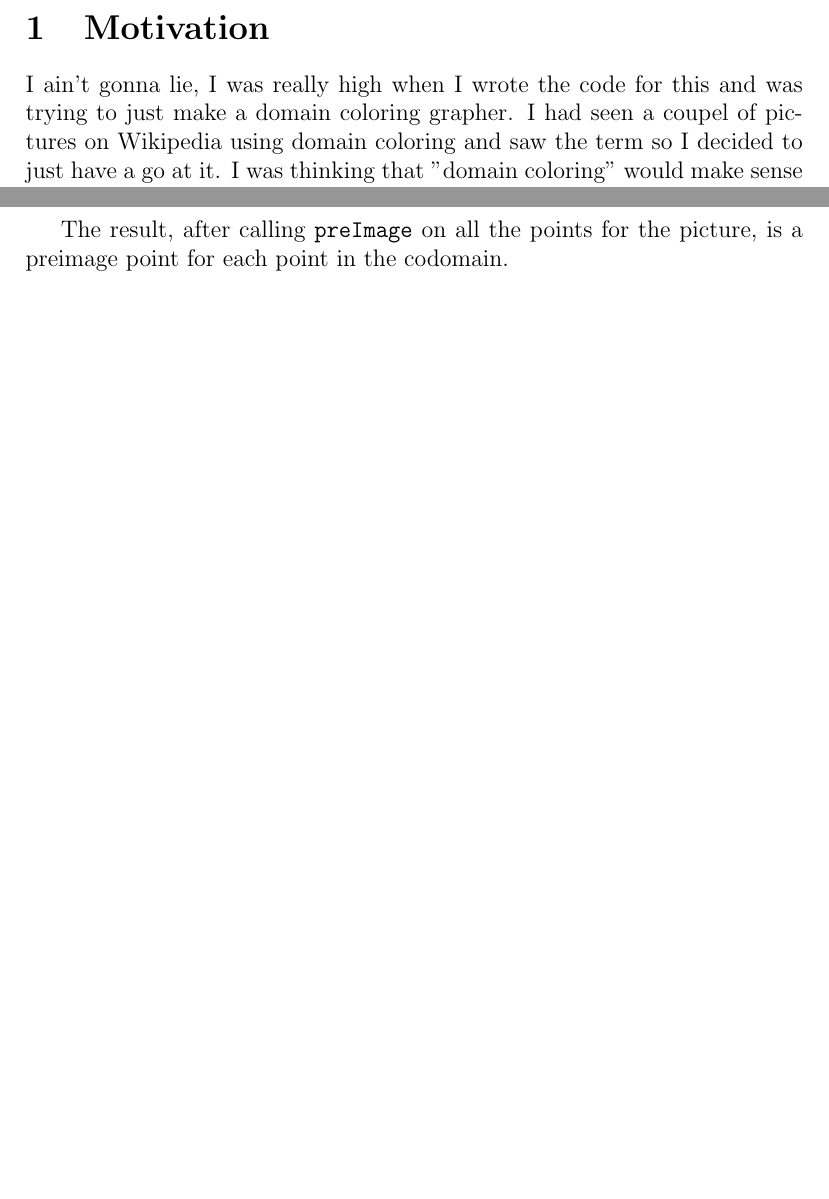
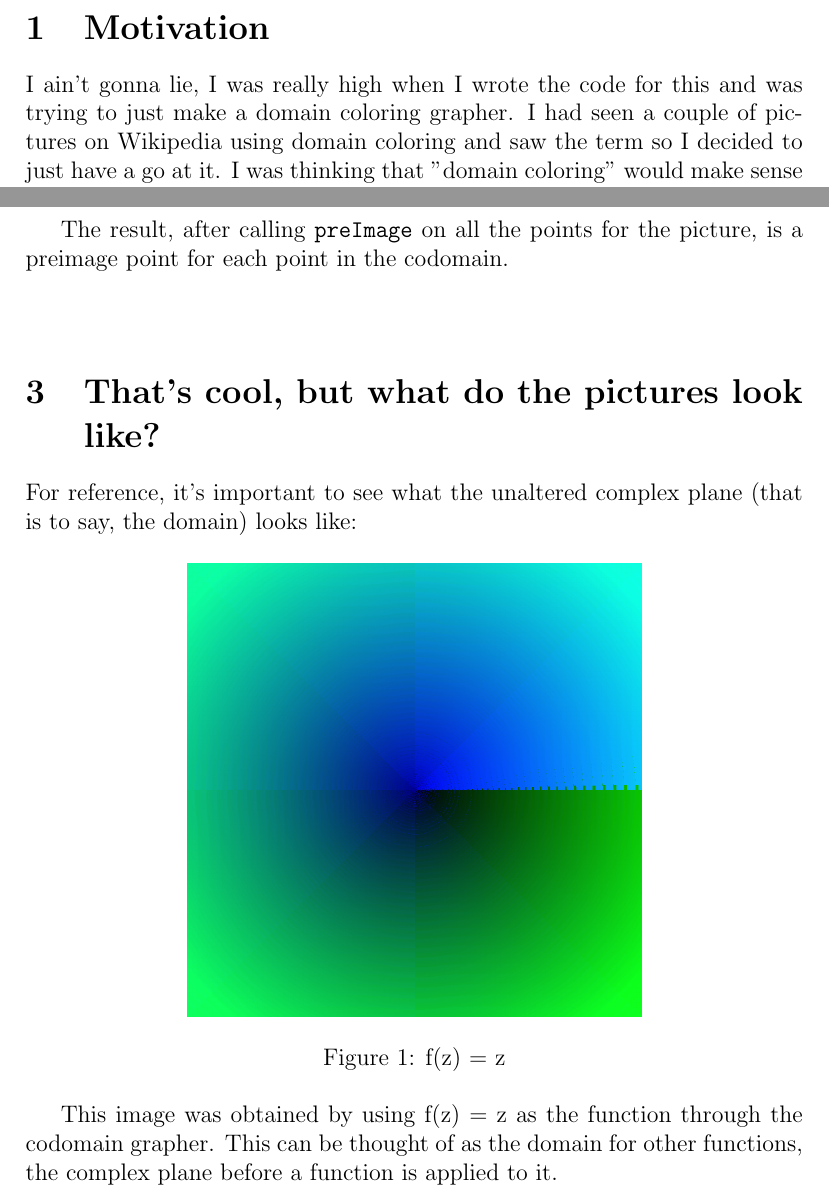
Before and after one commit to 6a6c/complexGraphing, a LaTeX document (writeup/writeup.tex): two parts of pages 2 and 5 of 5, joined at a grey line, cut so that both start at the same text, the shorter picture padded with empty space. Compiled offline with pdfLaTeX.

Commit message:
man latex doesn't take bmp files fml

```diff
--- a/writeup/writeup.tex
+++ b/writeup/writeup.tex
@@ -2,12 +2,15 @@
 
 \usepackage{listings}
 \usepackage{hyperref}
+\usepackage{graphicx}
 
 \lstdefinestyle{code}{
 	basicstyle=\ttfamily\small
 }
 
 \lstset{style=code}
+
+\graphicspath{ {./figures/} }
 
 \begin{document}
 \title{A Curious Case of Complex Codomain Coloring}
@@ -22,7 +25,7 @@
 
 \section{Motivation}
 I ain't gonna lie, I was really high when I wrote the code for this and was trying to just make a domain coloring grapher.
-I had seen a coupel of pictures on Wikipedia using domain coloring and saw the term so I decided to just have a go at it.
+I had seen a couple of pictures on Wikipedia using domain coloring and saw the term so I decided to just have a go at it.
 I was thinking that "domain coloring" would make sense to color the domain and then apply the function.
 Of course, normal domain coloring works the other way, where you apply the function then color based on where the points land.
 So, what resulted is the other direction of the usual way to do this: points are colored based on their preimage.
@@ -125,4 +128,18 @@ return bit->second.second;
 
 The result, after calling \verb|preImage| on all the points for the picture, is a preimage point for each point in the codomain. \\ \\
 
+\section{That's cool, but what do the pictures look like?}
+
+For reference, it's important to see what the unaltered complex plane (that is to say, the domain) looks like:
+
+\begin{figure}[h]
+	\includegraphics[width=8cm]{f(z)=z}
+	\centering
+	\caption{f(z) = z}
+	\centering
+\end{figure}
+
+This image was obtained by using f(z) = z as the function through the codomain grapher.
+This can be thought of as the domain for other functions, the complex plane before a function is applied to it.
+
 \end{document}
```
Also changed, not shown: writeup/._writeup.pdf, writeup/figures/f(z)=z.png (added), writeup/writeup.pdf, 7 other files.
